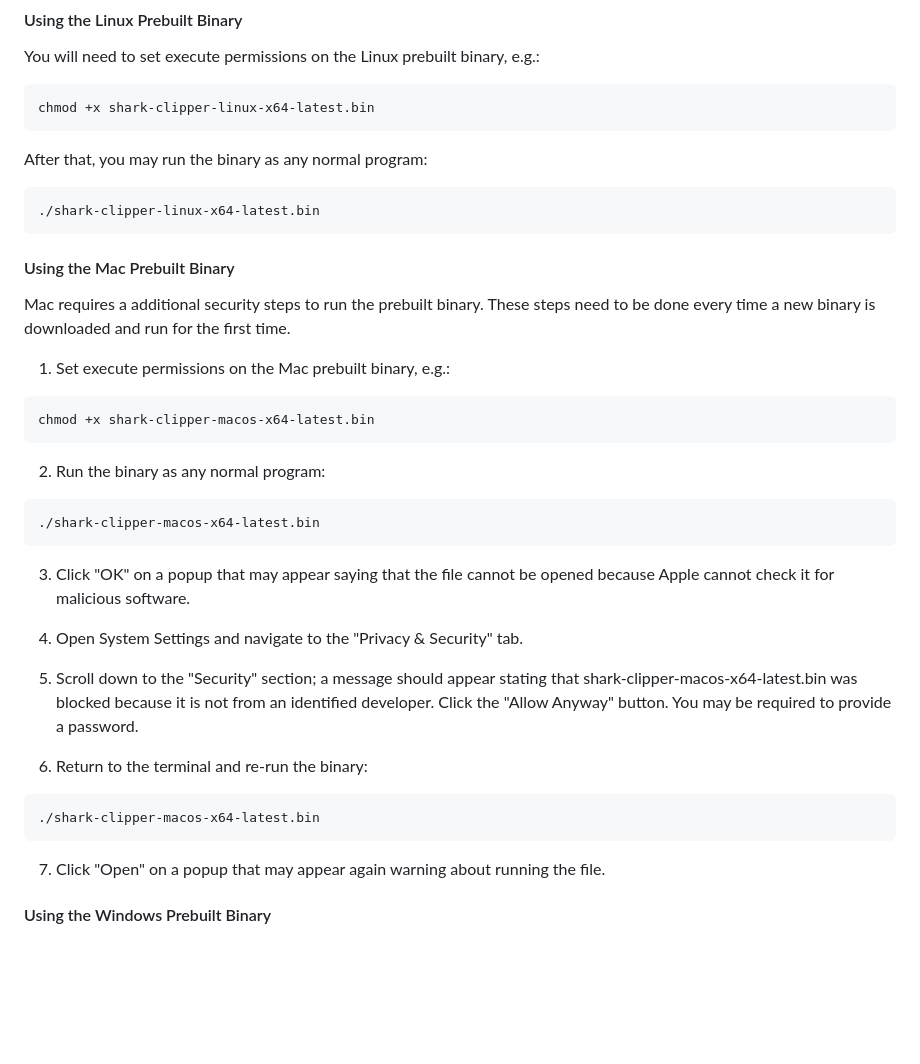
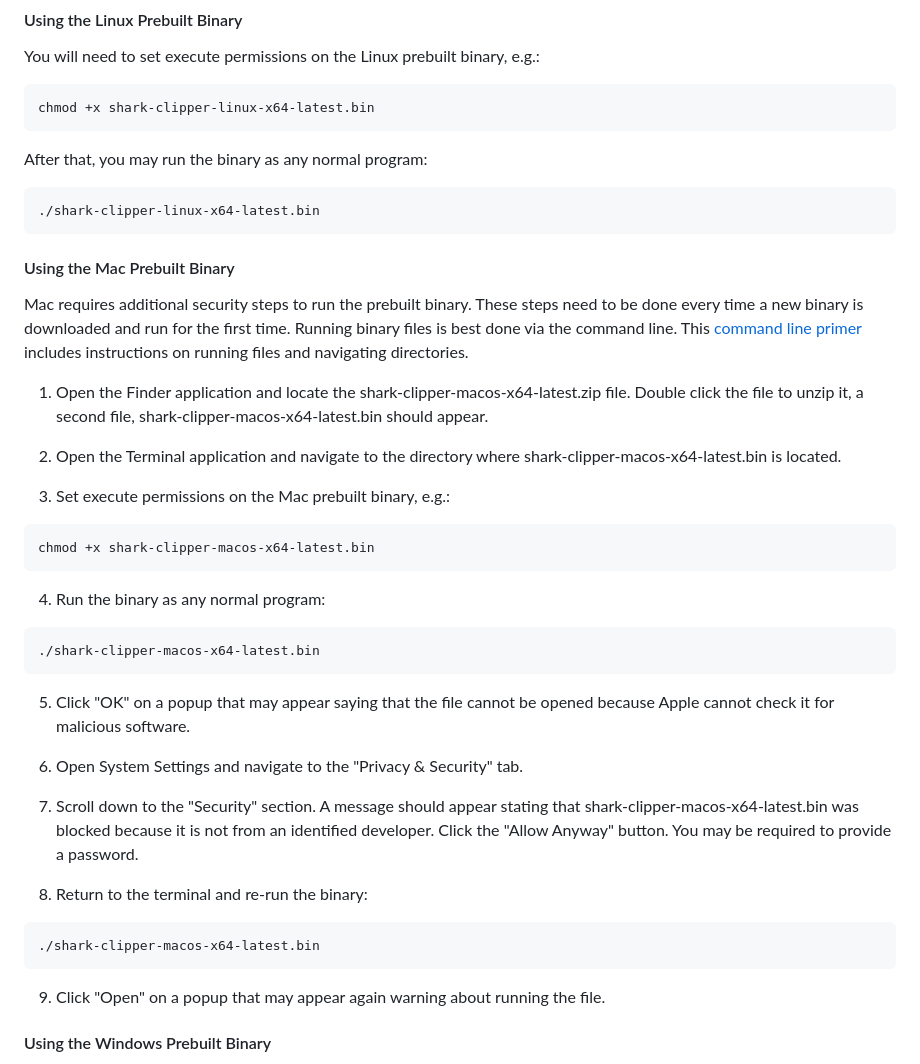
Before and after one commit to linqs/shark-clipper, a Markdown page: README.md, the part around the change. Drawn GitHub-style; blank space fills up the shorter version.

Commit message:
Adding Apple instructions for command line.

````diff
--- a/README.md
+++ b/README.md
@@ -47,36 +47,45 @@ After that, you may run the binary as any normal program:
 ```
 ./shark-clipper-linux-x64-latest.bin
 ```
+
 #### Using the Mac Prebuilt Binary
 
-Mac requires a additional security steps to run the prebuilt binary.
+Mac requires additional security steps to run the prebuilt binary.
 These steps need to be done every time a new binary is downloaded and run for the first time.
+Running binary files is best done via the command line.
+This [command line primer](https://developer.apple.com/library/archive/documentation/OpenSource/Conceptual/ShellScriptingCommandLInePrimer/CommandLine.html)
+includes instructions on running files and navigating directories.
 
-1) Set execute permissions on the Mac prebuilt binary, e.g.:
+1) Open the Finder application and locate the shark-clipper-macos-x64-latest.zip file.
+Double click the file to unzip it, a second file, shark-clipper-macos-x64-latest.bin should appear.
+
+2) Open the Terminal application and navigate to the directory where shark-clipper-macos-x64-latest.bin is located.
+
+3) Set execute permissions on the Mac prebuilt binary, e.g.:
 ```
 chmod +x shark-clipper-macos-x64-latest.bin
 ```
 
-2) Run the binary as any normal program:
+4) Run the binary as any normal program:
 ```
 ./shark-clipper-macos-x64-latest.bin
 ```
 
-3) Click "OK" on a popup that may appear saying that the file cannot be opened because Apple cannot check it for malicious software.
+5) Click "OK" on a popup that may appear saying that the file cannot be opened because Apple cannot check it for malicious software.
 
-4) Open System Settings and navigate to the "Privacy & Security" tab.
+6) Open System Settings and navigate to the "Privacy & Security" tab.
 
-5) Scroll down to the "Security" section;
-a message should appear stating that shark-clipper-macos-x64-latest.bin was blocked because it is not from an identified developer.
+7) Scroll down to the "Security" section.
+A message should appear stating that shark-clipper-macos-x64-latest.bin was blocked because it is not from an identified developer.
 Click the "Allow Anyway" button.
 You may be required to provide a password.
 
-6) Return to the terminal and re-run the binary:
+8) Return to the terminal and re-run the binary:
 ```
 ./shark-clipper-macos-x64-latest.bin
 ```
 
-7) Click "Open" on a popup that may appear again warning about running the file.
+9) Click "Open" on a popup that may appear again warning about running the file.
 
 #### Using the Windows Prebuilt Binary
 
````
